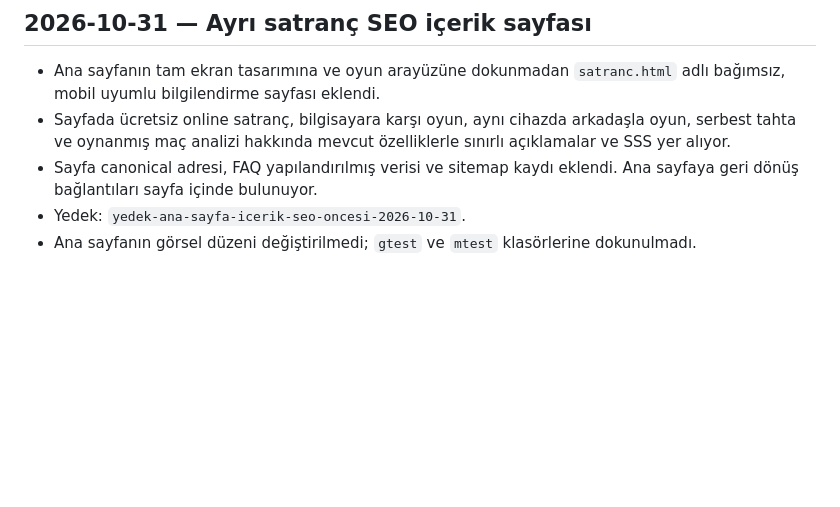
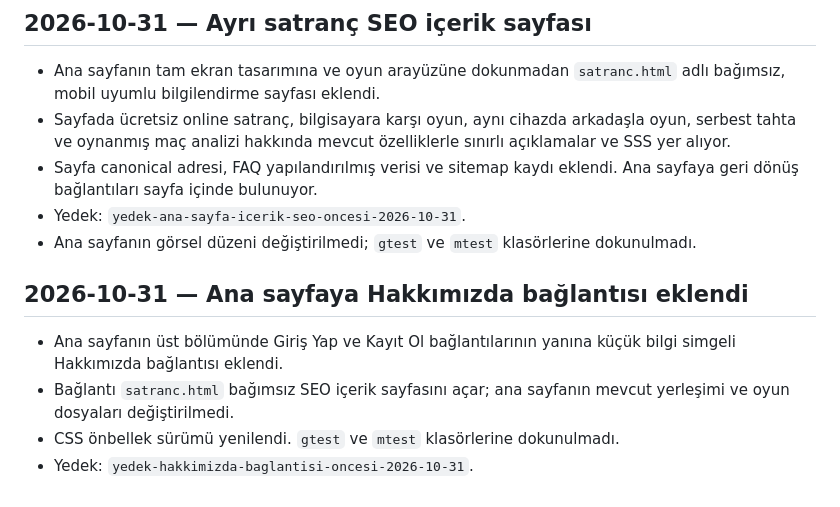
Before and after one commit to zato55/chesszato, a Markdown page: DEVAM_NOTLARI/README.md, the part around the change. Drawn GitHub-style; blank space fills up the shorter version.

Commit message:
Document homepage About link

```diff
--- a/DEVAM_NOTLARI/README.md
+++ b/DEVAM_NOTLARI/README.md
@@ -229,3 +229,10 @@ Her önemli değişiklik ve doğrulama tamamlandığında, kullanıcı ayrıca h
 - Sayfa canonical adresi, FAQ yapılandırılmış verisi ve sitemap kaydı eklendi. Ana sayfaya geri dönüş bağlantıları sayfa içinde bulunuyor.
 - Yedek: `yedek-ana-sayfa-icerik-seo-oncesi-2026-10-31`.
 - Ana sayfanın görsel düzeni değiştirilmedi; `gtest` ve `mtest` klasörlerine dokunulmadı.
+
+
+## 2026-10-31 — Ana sayfaya Hakkımızda bağlantısı eklendi
+- Ana sayfanın üst bölümünde Giriş Yap ve Kayıt Ol bağlantılarının yanına küçük bilgi simgeli Hakkımızda bağlantısı eklendi.
+- Bağlantı `satranc.html` bağımsız SEO içerik sayfasını açar; ana sayfanın mevcut yerleşimi ve oyun dosyaları değiştirilmedi.
+- CSS önbellek sürümü yenilendi. `gtest` ve `mtest` klasörlerine dokunulmadı.
+- Yedek: `yedek-hakkimizda-baglantisi-oncesi-2026-10-31`.
```
